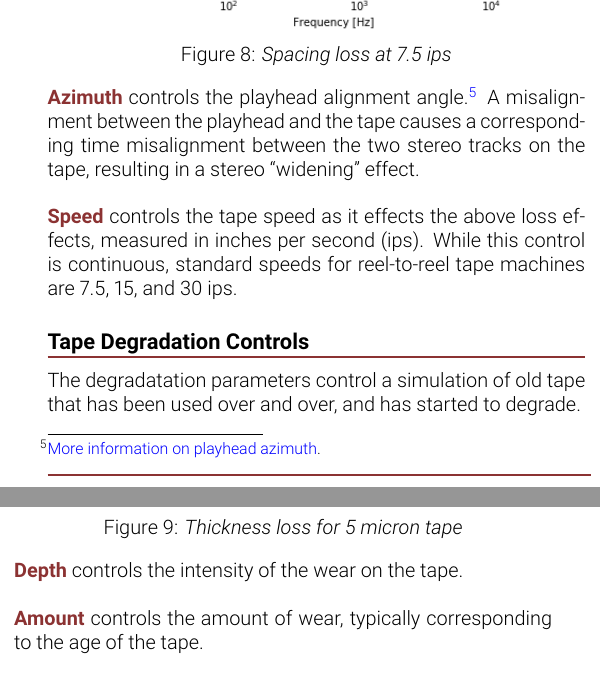
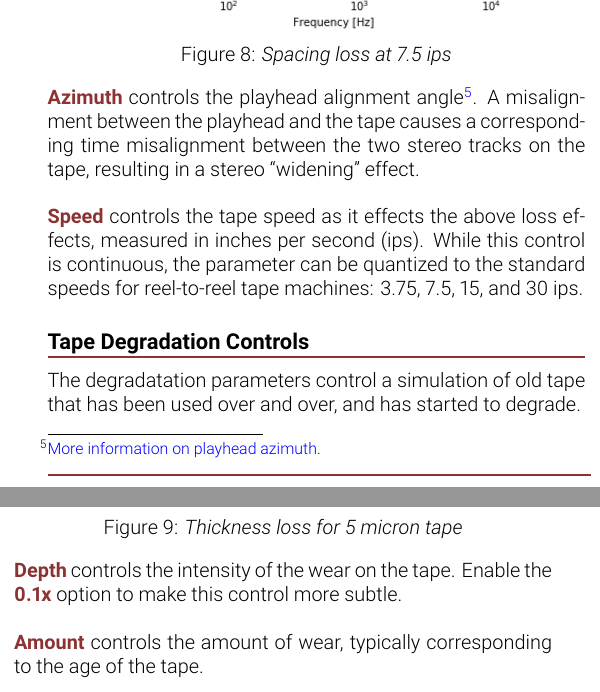
Before and after one commit to jatinchowdhury18/AnalogTapeModel, a LaTeX document (Manual/ChowTapeManual.tex): two parts of the columns of page 5 of 7, joined at a grey line, cut so that both start at the same text. The pictures show the PDF file Manual/ChowTapeManual.pdf that the author committed with the source.

Commit message:
Updates to the user manual

```diff
--- a/Manual/ChowTapeManual.tex
+++ b/Manual/ChowTapeManual.tex
@@ -232,8 +232,8 @@ on the tape, resulting in a stereo ``widening'' effect.
 \boldtheme{Speed}
 controls the tape speed as it effects the above loss effects,
 measured in inches per second (ips). While this control is
-continuous, standard speeds for reel-to-reel tape machines
-are 7.5, 15, and 30 ips.
+continuous, the parameter can be quantized to the standard speeds
+for reel-to-reel tape machines: 3.75, 7.5, 15, and 30 ips.
 
 
 \subsubsection{Tape Degradation Controls}
@@ -242,7 +242,8 @@ old tape that has been used over and over, and has started
 to degrade.
 \newline
 \boldtheme{Depth}
-controls the intensity of the wear on the tape.
+controls the intensity of the wear on the tape. Enable the
+\boldtheme{0.1x} option to make this control more subtle.
 \newpar
 \boldtheme{Amount}
 controls the amount of wear, typically corresponding to
```
Also changed, not shown: Manual/ChowTapeManual.pdf, Plugin/Screenshots/Degrade.png, Plugin/Screenshots/Filters.png, Plugin/Screenshots/full_gui.png, README.md, Manual/ChowTapeManual.tex (4 more changed lines).
